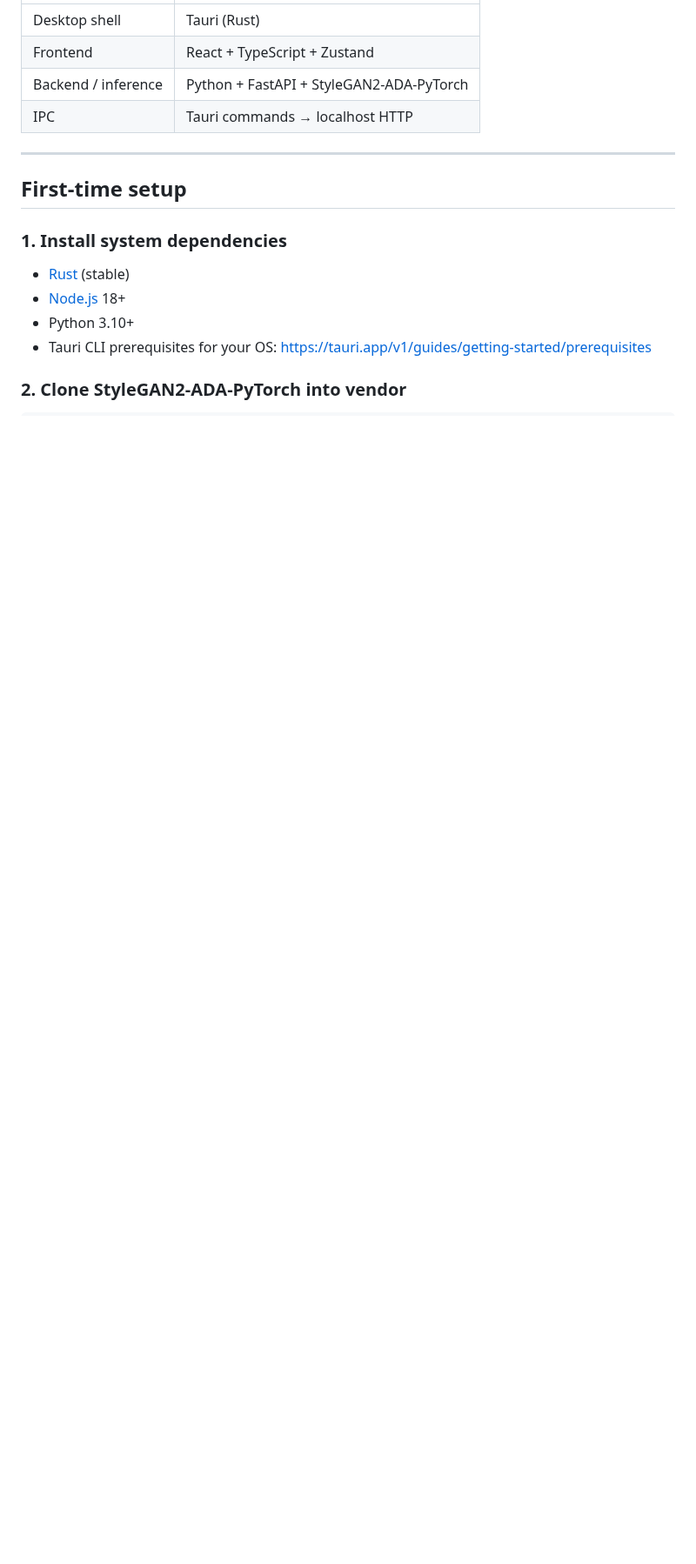
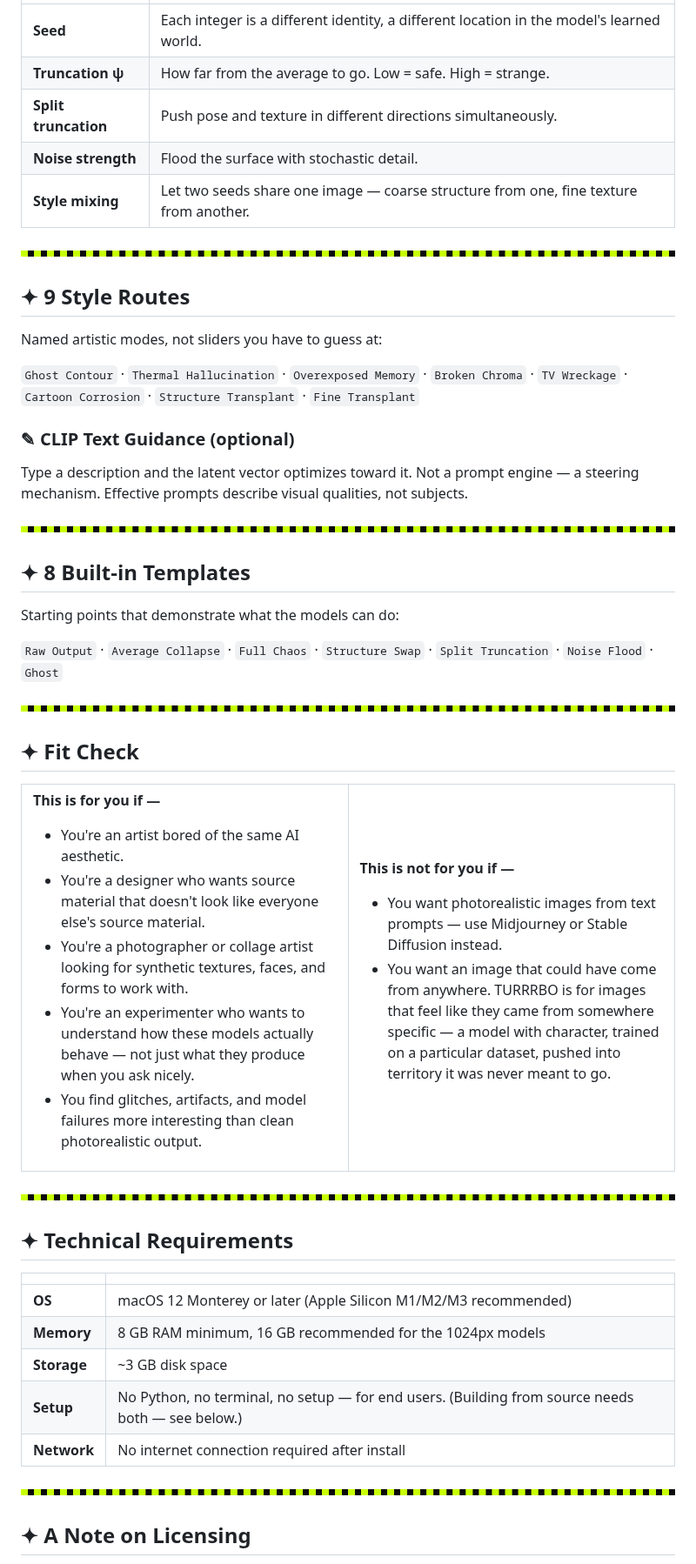
Before and after one commit to schwwaaa/TURRRBO, a Markdown page: README.md, the part around one of its changes. Shown at 87% size. Rendered like a GitHub page; pictures changed too: assets/divider.png (added); blank space fills up the shorter version.

Commit message:
updated the readme styling

```diff
--- a/README.md
+++ b/README.md
@@ -14,18 +74,71 @@ as a native app for artists.
 |---|---|
-| Desktop shell | Tauri (Rust) |
-| Frontend | React + TypeScript + Zustand |
-| Backend / inference | Python + FastAPI + StyleGAN2-ADA-PyTorch |
-| IPC | Tauri commands → localhost HTTP |
+| **Seed** | Each integer is a different identity, a different location in the model's learned world. |
+| **Truncation ψ** | How far from the average to go. Low = safe. High = strange. |
+| **Split truncation** | Push pose and texture in different directions simultaneously. |
+| **Noise strength** | Flood the surface with stochastic detail. |
+| **Style mixing** | Let two seeds share one image — coarse structure from one, fine texture from another. |
 
----
+<img src="./assets/divider.png" width="100%" height="14" alt="">
 
-## First-time setup
+## ✦ 9 Style Routes
 
-### 1. Install system dependencies
+Named artistic modes, not sliders you have to guess at:
 
-- [Rust](https://rustup.rs/) (stable)
-- [Node.js](https://nodejs.org/) 18+
-- Python 3.10+
-- Tauri CLI prerequisites for your OS: https://tauri.app/v1/guides/getting-started/prerequisites
+`Ghost Contour` · `Thermal Hallucination` · `Overexposed Memory` · `Broken Chroma` · `TV Wreckage` · `Cartoon Corrosion` · `Structure Transplant` · `Fine Transplant`
 
-### 2. Clone StyleGAN2-ADA-PyTorch into vendor
+### ✎ CLIP Text Guidance (optional)
+
+Type a description and the latent vector optimizes toward it. Not a prompt engine — a steering mechanism. Effective prompts describe visual qualities, not subjects.
+
+<img src="./assets/divider.png" width="100%" height="14" alt="">
+
+## ✦ 8 Built-in Templates
+
+Starting points that demonstrate what the models can do:
+
+`Raw Output` · `Average Collapse` · `Full Chaos` · `Structure Swap` · `Split Truncation` · `Noise Flood` · `Ghost`
+
+<img src="./assets/divider.png" width="100%" height="14" alt="">
+
+## ✦ Fit Check
+
+<table>
+<tr>
+<td valign="top" width="50%">
+
+**This is for you if —**
+
+- You're an artist bored of the same AI aesthetic.
+- You're a designer who wants source material that doesn't look like everyone else's source material.
+- You're a photographer or collage artist looking for synthetic textures, faces, and forms to work with.
+- You're an experimenter who wants to understand how these models actually behave — not just what they produce when you ask nicely.
+- You find glitches, artifacts, and model failures more interesting than clean photorealistic output.
+
+</td>
+<td valign="top" width="50%">
+
+**This is not for you if —**
+
+- You want photorealistic images from text prompts — use Midjourney or Stable Diffusion instead.
+- You want an image that could have come from anywhere. TURRRBO is for images that feel like they came from somewhere specific — a model with character, trained on a particular dataset, pushed into territory it was never meant to go.
+
+</td>
+</tr>
+</table>
+
+<img src="./assets/divider.png" width="100%" height="14" alt="">
+
+## ✦ Technical Requirements
+
+| | |
+|---|---|
+| **OS** | macOS 12 Monterey or later (Apple Silicon M1/M2/M3 recommended) |
+| **Memory** | 8 GB RAM minimum, 16 GB recommended for the 1024px models |
+| **Storage** | ~3 GB disk space |
+| **Setup** | No Python, no terminal, no setup — for end users. (Building from source needs both — see below.) |
+| **Network** | No internet connection required after install |
+
+<img src="./assets/divider.png" width="100%" height="14" alt="">
+
+## ✦ A Note on Licensing
+
```
Also changed, not shown: other parts of README.md (+125 -141 lines), assets/banner.png (added).
